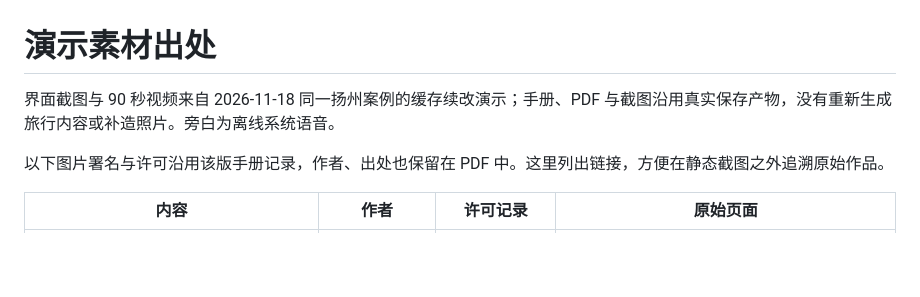
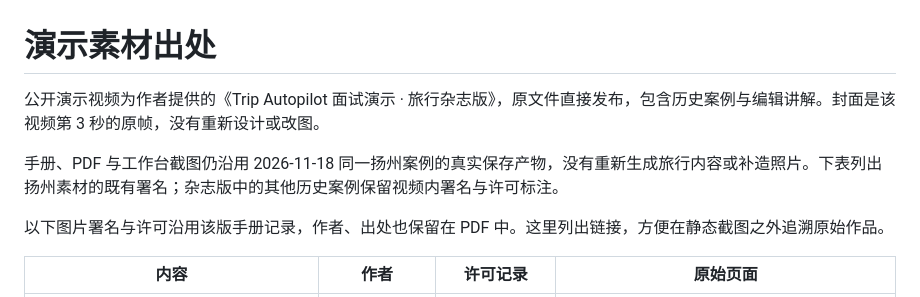
Before and after one commit to zhenyueD/trip-autopilot, a Markdown page: docs/media/ATTRIBUTION.md, the part around the change. GitHub-like rendering; blank space fills up the shorter version.

```diff
--- a/docs/media/ATTRIBUTION.md
+++ b/docs/media/ATTRIBUTION.md
@@ -1,6 +1,8 @@
 # 演示素材出处
 
-界面截图与 90 秒视频来自 2026-11-18 同一扬州案例的缓存续改演示；手册、PDF 与截图沿用真实保存产物，没有重新生成旅行内容或补造照片。旁白为离线系统语音。
+公开演示视频为作者提供的《Trip Autopilot 面试演示 · 旅行杂志版》，原文件直接发布，包含历史案例与编辑讲解。封面是该视频第 3 秒的原帧，没有重新设计或改图。
+
+手册、PDF 与工作台截图仍沿用 2026-11-18 同一扬州案例的真实保存产物，没有重新生成旅行内容或补造照片。下表列出扬州素材的既有署名；杂志版中的其他历史案例保留视频内署名与许可标注。
 
 以下图片署名与许可沿用该版手册记录，作者、出处也保留在 PDF 中。这里列出链接，方便在静态截图之外追溯原始作品。
 
```
Also changed, not shown: README.md (+5 -5 lines), docs/DEMO.md (+10 -8 lines), docs/media/demo-magazine-cover.jpg (added), 2 other files.
